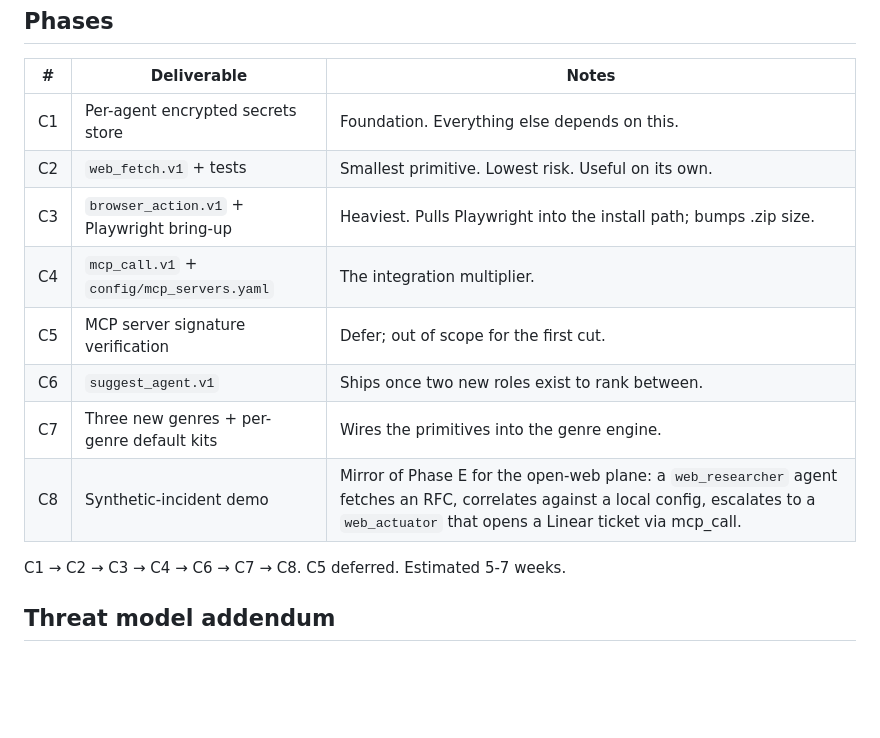
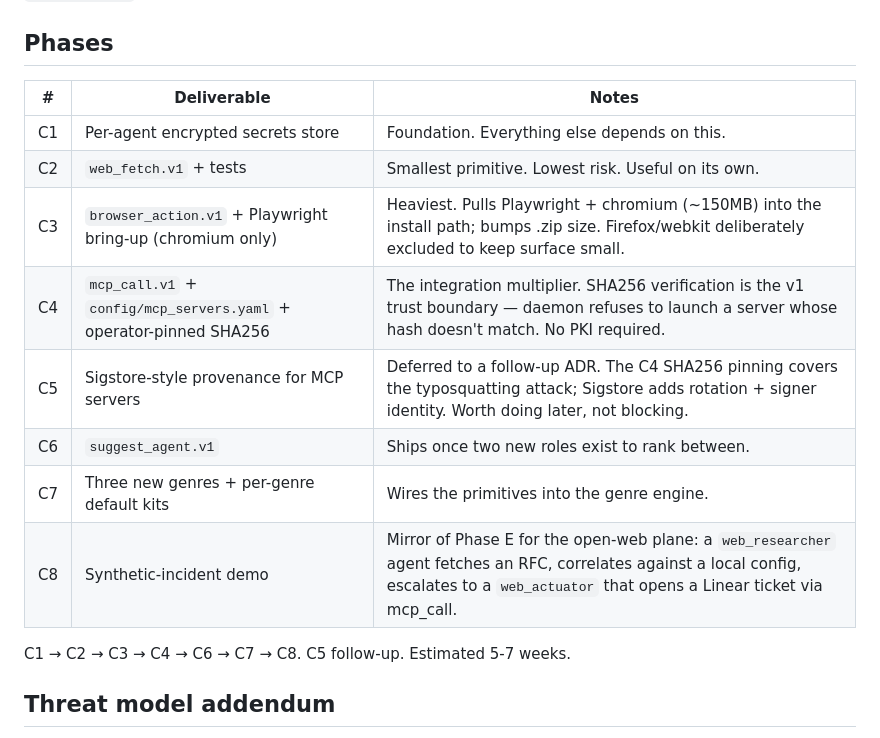
Before and after one commit to StellarRequiem/Forest-Soul-Forge, a Markdown page: docs/decisions/ADR-003X-open-web-tool-family.md, the part around one of its changes. Drawn GitHub-style; blank space fills up the shorter version.

```diff
--- a/docs/decisions/ADR-003X-open-web-tool-family.md
+++ b/docs/decisions/ADR-003X-open-web-tool-family.md
@@ -312,14 +328,14 @@ tab-completion equivalent.
 |---|---|---|
 | C1 | Per-agent encrypted secrets store | Foundation. Everything else depends on this. |
 | C2 | `web_fetch.v1` + tests | Smallest primitive. Lowest risk. Useful on its own. |
-| C3 | `browser_action.v1` + Playwright bring-up | Heaviest. Pulls Playwright into the install path; bumps .zip size. |
-| C4 | `mcp_call.v1` + `config/mcp_servers.yaml` | The integration multiplier. |
-| C5 | MCP server signature verification | Defer; out of scope for the first cut. |
+| C3 | `browser_action.v1` + Playwright bring-up (chromium only) | Heaviest. Pulls Playwright + chromium (~150MB) into the install path; bumps .zip size. Firefox/webkit deliberately excluded to keep surface small. |
+| C4 | `mcp_call.v1` + `config/mcp_servers.yaml` + operator-pinned SHA256 | The integration multiplier. SHA256 verification is the v1 trust boundary — daemon refuses to launch a server whose hash doesn't match. No PKI required. |
+| C5 | Sigstore-style provenance for MCP servers | Deferred to a follow-up ADR. The C4 SHA256 pinning covers the typosquatting attack; Sigstore adds rotation + signer identity. Worth doing later, not blocking. |
 | C6 | `suggest_agent.v1` | Ships once two new roles exist to rank between. |
 | C7 | Three new genres + per-genre default kits | Wires the primitives into the genre engine. |
 | C8 | Synthetic-incident demo | Mirror of Phase E for the open-web plane: a `web_researcher` agent fetches an RFC, correlates against a local config, escalates to a `web_actuator` that opens a Linear ticket via mcp_call. |
 
-C1 → C2 → C3 → C4 → C6 → C7 → C8. C5 deferred. Estimated 5-7 weeks.
+C1 → C2 → C3 → C4 → C6 → C7 → C8. C5 follow-up. Estimated 5-7 weeks.
 
 ## Threat model addendum
 
```
Also changed, not shown: other parts of docs/decisions/ADR-003X-open-web-tool-family.md (+33 -8 lines).
